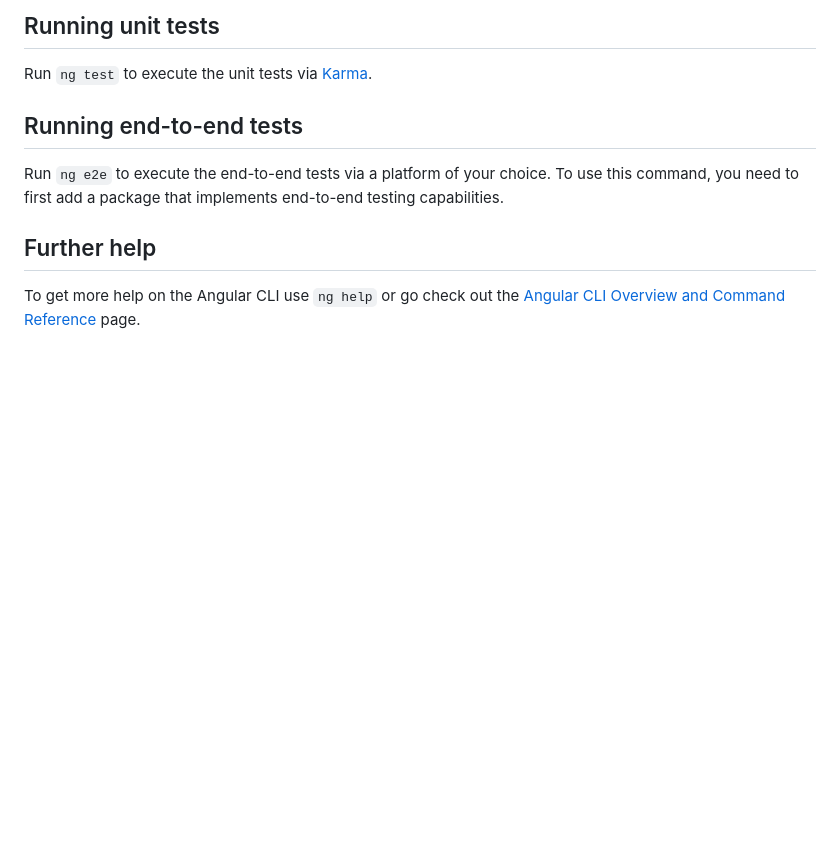
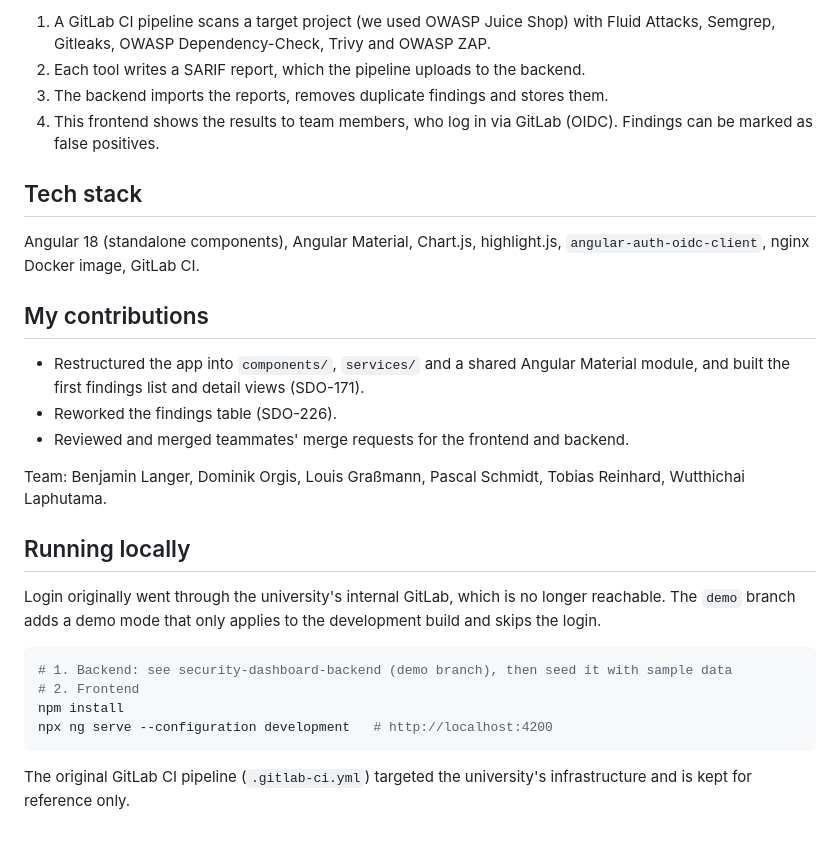
Before and after one commit to la-w/security-dashboard, a Markdown page: README.md, the part around one of its changes. Rendered like a GitHub page; blank space fills up the shorter version.

````diff
--- a/README.md
+++ b/README.md
@@ -16,12 +18,30 @@ Run `ng build` to build the project. The build artifacts will be stored in the `
 
-## Running unit tests
+1. A GitLab CI pipeline scans a target project (we used OWASP Juice Shop) with Fluid Attacks, Semgrep, Gitleaks, OWASP Dependency-Check, Trivy and OWASP ZAP.
+2. Each tool writes a SARIF report, which the pipeline uploads to the backend.
+3. The backend imports the reports, removes duplicate findings and stores them.
+4. This frontend shows the results to team members, who log in via GitLab (OIDC). Findings can be marked as false positives.
 
-Run `ng test` to execute the unit tests via [Karma](https://karma-runner.github.io).
+## Tech stack
 
-## Running end-to-end tests
+Angular 18 (standalone components), Angular Material, Chart.js, highlight.js, `angular-auth-oidc-client`, nginx Docker image, GitLab CI.
 
-Run `ng e2e` to execute the end-to-end tests via a platform of your choice. To use this command, you need to first add a package that implements end-to-end testing capabilities.
+## My contributions
 
-## Further help
+- Restructured the app into `components/`, `services/` and a shared Angular Material module, and built the first findings list and detail views (SDO-171).
+- Reworked the findings table (SDO-226).
+- Reviewed and merged teammates' merge requests for the frontend and backend.
 
-To get more help on the Angular CLI use `ng help` or go check out the [Angular CLI Overview and Command Reference](https://angular.dev/tools/cli) page.
+Team: Benjamin Langer, Dominik Orgis, Louis Graßmann, Pascal Schmidt, Tobias Reinhard, Wutthichai Laphutama.
+
+## Running locally
+
+Login originally went through the university's internal GitLab, which is no longer reachable. The `demo` branch adds a demo mode that only applies to the development build and skips the login.
+
+```bash
+# 1. Backend: see security-dashboard-backend (demo branch), then seed it with sample data
+# 2. Frontend
+npm install
+npx ng serve --configuration development   # http://localhost:4200
+```
+
+The original GitLab CI pipeline (`.gitlab-ci.yml`) targeted the university's infrastructure and is kept for reference only.
````
Also changed, not shown: other parts of README.md (+10 -8 lines), docs/screenshots/dashboard-dark.png (added), docs/screenshots/dashboard-light.png (added), docs/screenshots/finding-detail-dark.png (added), 6 other files.
